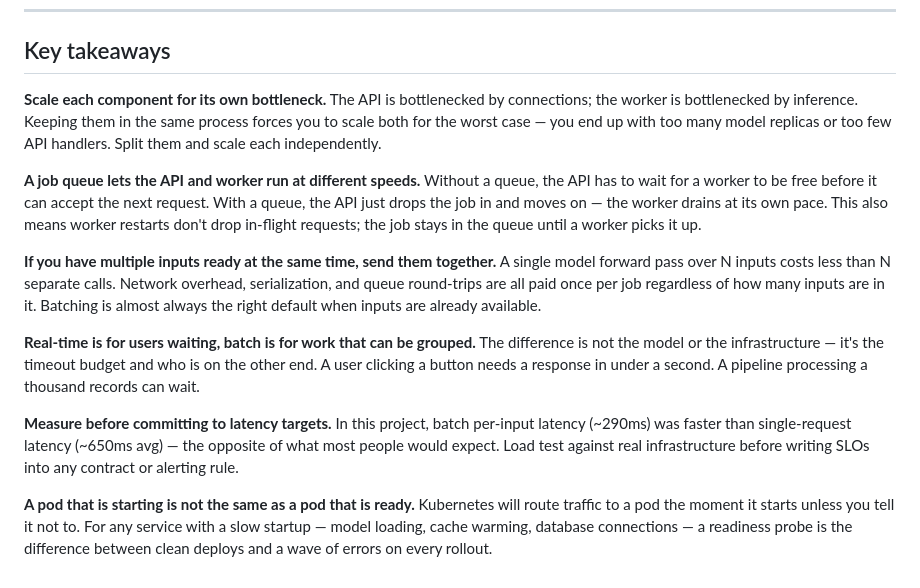
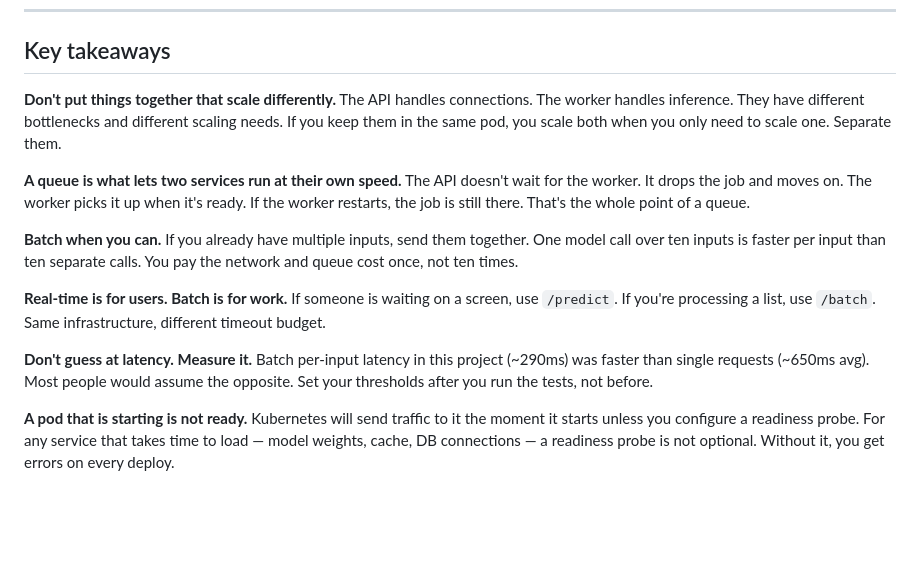
Before and after one commit to xingvoong/autoscale_with_k8, a Markdown page: README.md, the part around the change. Drawn GitHub-style; blank space fills up the shorter version.

Commit message:
Rewrite key takeaways in author's voice — direct, punchy, no hedging
Co-Authored-By: Claude Sonnet 4.6 <noreply@anthropic.com>

```diff
--- a/README.md
+++ b/README.md
@@ -314,14 +314,14 @@ This project started as a monolithic FastAPI service that loaded DistilBERT dire
 
 ## Key takeaways
 
-**Scale each component for its own bottleneck.** The API is bottlenecked by connections; the worker is bottlenecked by inference. Keeping them in the same process forces you to scale both for the worst case — you end up with too many model replicas or too few API handlers. Split them and scale each independently.
+**Don't put things together that scale differently.** The API handles connections. The worker handles inference. They have different bottlenecks and different scaling needs. If you keep them in the same pod, you scale both when you only need to scale one. Separate them.
 
-**A job queue lets the API and worker run at different speeds.** Without a queue, the API has to wait for a worker to be free before it can accept the next request. With a queue, the API just drops the job in and moves on — the worker drains at its own pace. This also means worker restarts don't drop in-flight requests; the job stays in the queue until a worker picks it up.
+**A queue is what lets two services run at their own speed.** The API doesn't wait for the worker. It drops the job and moves on. The worker picks it up when it's ready. If the worker restarts, the job is still there. That's the whole point of a queue.
 
-**If you have multiple inputs ready at the same time, send them together.** A single model forward pass over N inputs costs less than N separate calls. Network overhead, serialization, and queue round-trips are all paid once per job regardless of how many inputs are in it. Batching is almost always the right default when inputs are already available.
+**Batch when you can.** If you already have multiple inputs, send them together. One model call over ten inputs is faster per input than ten separate calls. You pay the network and queue cost once, not ten times.
 
-**Real-time is for users waiting, batch is for work that can be grouped.** The difference is not the model or the infrastructure — it's the timeout budget and who is on the other end. A user clicking a button needs a response in under a second. A pipeline processing a thousand records can wait.
+**Real-time is for users. Batch is for work.** If someone is waiting on a screen, use `/predict`. If you're processing a list, use `/batch`. Same infrastructure, different timeout budget.
 
-**Measure before committing to latency targets.** In this project, batch per-input latency (~290ms) was faster than single-request latency (~650ms avg) — the opposite of what most people would expect. Load test against real infrastructure before writing SLOs into any contract or alerting rule.
+**Don't guess at latency. Measure it.** Batch per-input latency in this project (~290ms) was faster than single requests (~650ms avg). Most people would assume the opposite. Set your thresholds after you run the tests, not before.
 
-**A pod that is starting is not the same as a pod that is ready.** Kubernetes will route traffic to a pod the moment it starts unless you tell it not to. For any service with a slow startup — model loading, cache warming, database connections — a readiness probe is the difference between clean deploys and a wave of errors on every rollout.
+**A pod that is starting is not ready.** Kubernetes will send traffic to it the moment it starts unless you configure a readiness probe. For any service that takes time to load — model weights, cache, DB connections — a readiness probe is not optional. Without it, you get errors on every deploy.
```
